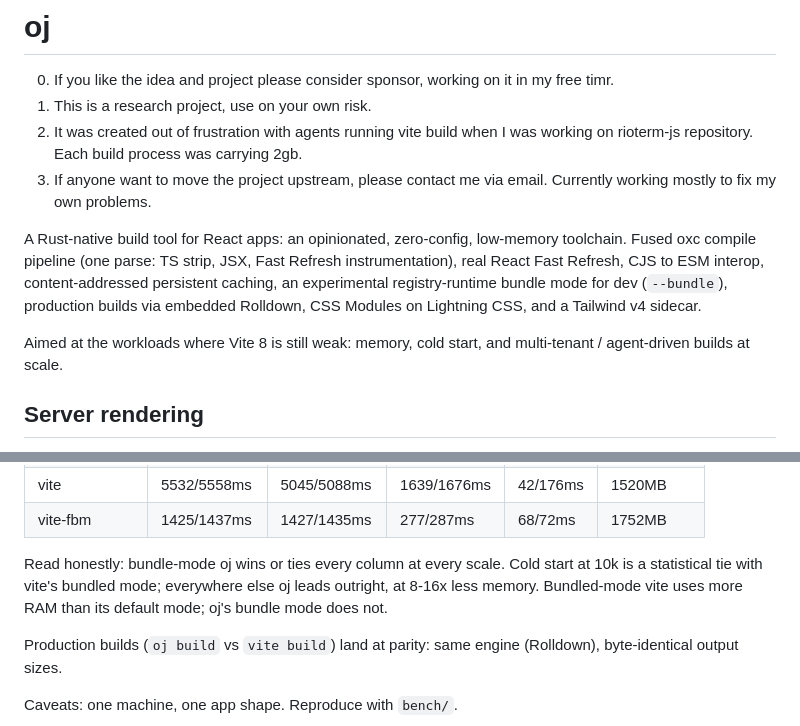
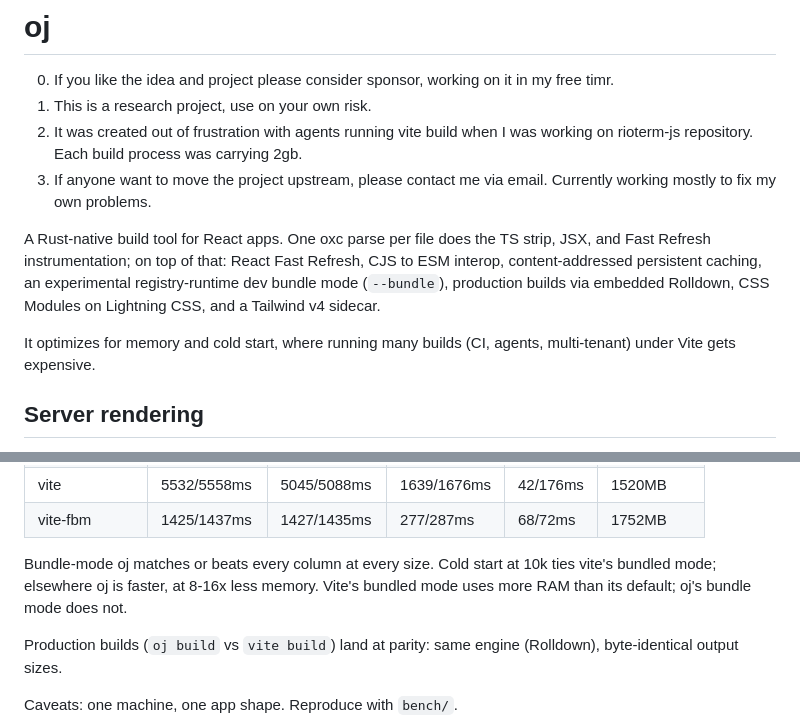
Before and after one commit to raphamorim/oj, a Markdown page: README.md, 2 parts joined by grey strips. Rendered like a GitHub page.

Commit message:
Trim marketing tone from the readme

```diff
--- a/README.md
+++ b/README.md
@@ -5,15 +5,14 @@
 2. It was created out of frustration with agents running vite build when I was working on rioterm-js repository. Each build process was carrying 2gb.
 3. If anyone want to move the project upstream, please contact me via email. Currently working mostly to fix my own problems.
 
-A Rust-native build tool for React apps: an opinionated, zero-config,
-low-memory toolchain. Fused oxc compile pipeline (one parse: TS strip, JSX,
-Fast Refresh instrumentation), real React Fast Refresh, CJS to ESM interop,
-content-addressed persistent caching, an experimental registry-runtime bundle
-mode for dev (`--bundle`), production builds via embedded Rolldown, CSS
-Modules on Lightning CSS, and a Tailwind v4 sidecar.
+A Rust-native build tool for React apps. One oxc parse per file does the TS
+strip, JSX, and Fast Refresh instrumentation; on top of that: React Fast
+Refresh, CJS to ESM interop, content-addressed persistent caching, an
+experimental registry-runtime dev bundle mode (`--bundle`), production builds
+via embedded Rolldown, CSS Modules on Lightning CSS, and a Tailwind v4 sidecar.
 
-Aimed at the workloads where Vite 8 is still weak: memory, cold start, and
-multi-tenant / agent-driven builds at scale.
+It optimizes for memory and cold start, where running many builds (CI, agents,
+multi-tenant) under Vite gets expensive.
 
 ## Server rendering
 
@@ -137,10 +136,9 @@ its default dev mode (vite) and its experimental bundled dev mode
 | vite | 5532/5558ms | 5045/5088ms | 1639/1676ms | 42/176ms | 1520MB |
 | vite-fbm | 1425/1437ms | 1427/1435ms | 277/287ms | 68/72ms | 1752MB |
 
-Read honestly: bundle-mode oj wins or ties every column at every scale.
-Cold start at 10k is a statistical tie with vite's bundled mode; everywhere
-else oj leads outright, at 8-16x less memory. Bundled-mode vite uses more
-RAM than its default mode; oj's bundle mode does not.
+Bundle-mode oj matches or beats every column at every size. Cold start at 10k
+ties vite's bundled mode; elsewhere oj is faster, at 8-16x less memory. Vite's
+bundled mode uses more RAM than its default; oj's bundle mode does not.
 
 Production builds (`oj build` vs `vite build`) land at parity: same engine
 (Rolldown), byte-identical output sizes.
```
